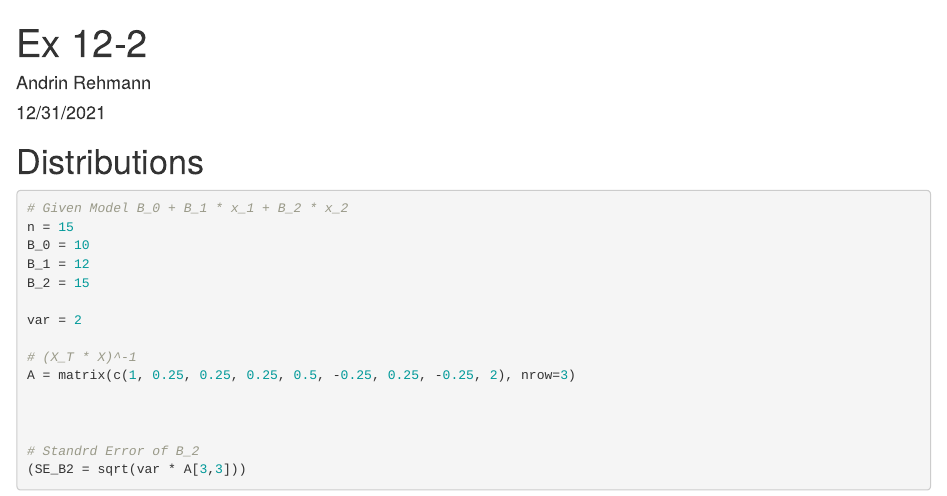
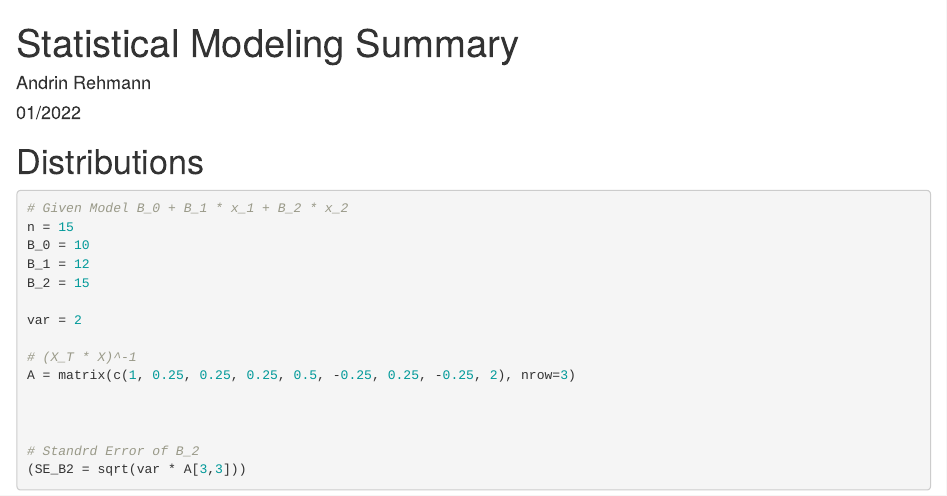
Before and after one commit to andrinr/uzh-statistical-modeling, an R Markdown document (summary.Rmd): the page in a window 1100 px wide, from its top. Rendered offline with R 4.5, knitr and Pandoc, with nearby package versions; code that draws random numbers runs with fixed seeds of ours; some code elsewhere in the file could not run offline.

Commit message:
change title

```diff
--- a/summary.Rmd
+++ b/summary.Rmd
@@ -1,7 +1,7 @@
 ---
-title: "Ex 12-2"
+title: "Statistical Modeling Summary"
 author: "Andrin Rehmann"
-date: "12/31/2021"
+date: "01/2022"
 output: html_document
 ---
 
```
